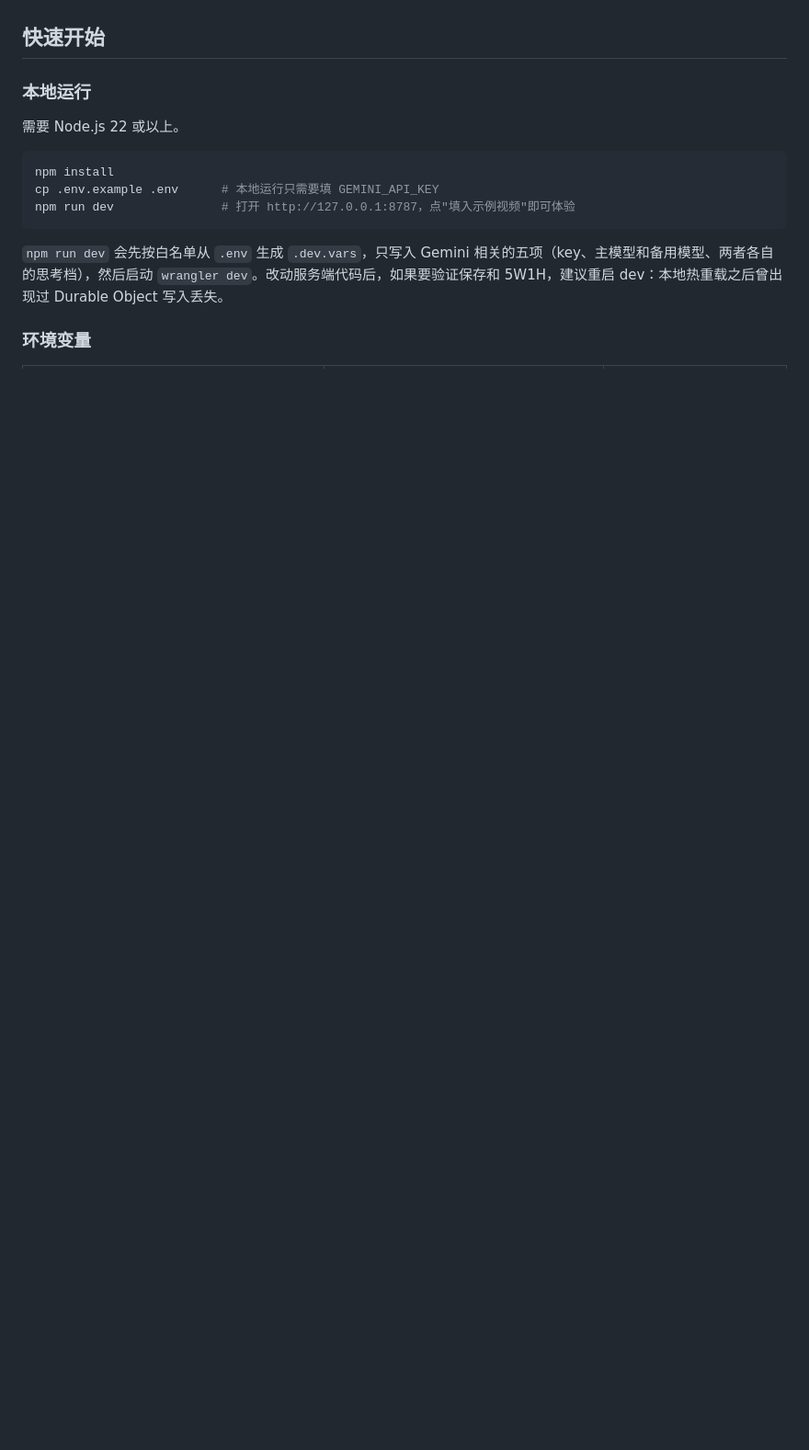
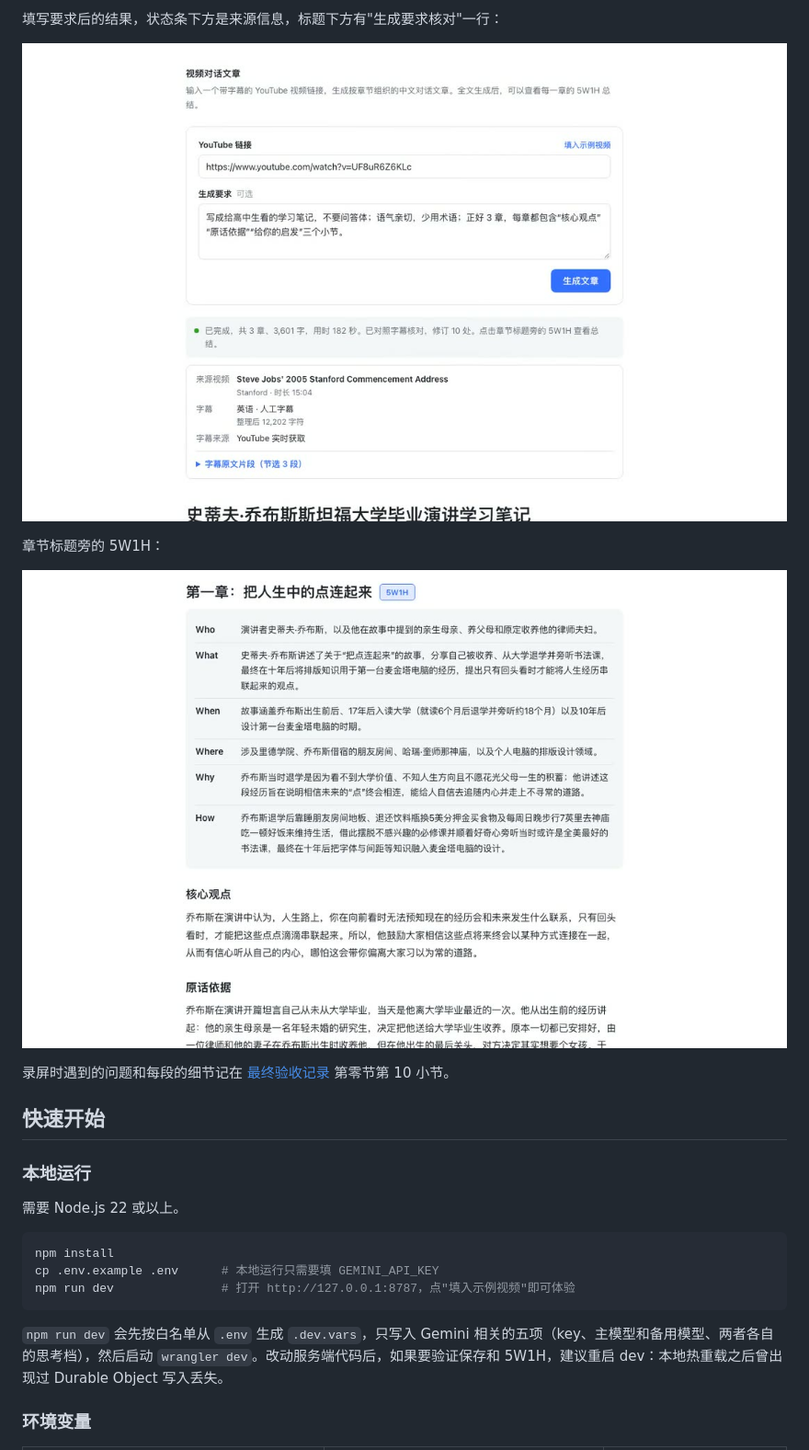
Before and after one commit to kingsleyli920/video-article, a Markdown page: README.md, the part around one of its changes. Shown at 92% size. Drawn GitHub-style; pictures changed too: docs/demo/shot-2-requirements.jpg (added), docs/demo/shot-3-summary.jpg (added); blank space fills up the shorter version.

Commit message:
README 加演示一节：两段真实运行的精简录屏和三张截图
Co-Authored-By: Claude Fable 5.2 <noreply@anthropic.com>

```diff
--- a/README.md
+++ b/README.md
@@ -11,3 +25,12 @@
+填写要求后的结果，状态条下方是来源信息，标题下方有"生成要求核对"一行：
+
+![自定义要求的结果](docs/demo/shot-2-requirements.jpg)
+
+章节标题旁的 5W1H：
+
+![章节 5W1H](docs/demo/shot-3-summary.jpg)
+
+录屏时遇到的问题和每段的细节记在 [最终验收记录](docs/FINAL_ACCEPTANCE.md) 第零节第 10 小节。
 
 ## 快速开始
 
```
Also changed, not shown: other parts of README.md (+14 -0 lines), docs/FINAL_ACCEPTANCE.md (+1 -1 lines), docs/demo/shot-1-streaming.jpg (added), 2 other files.
